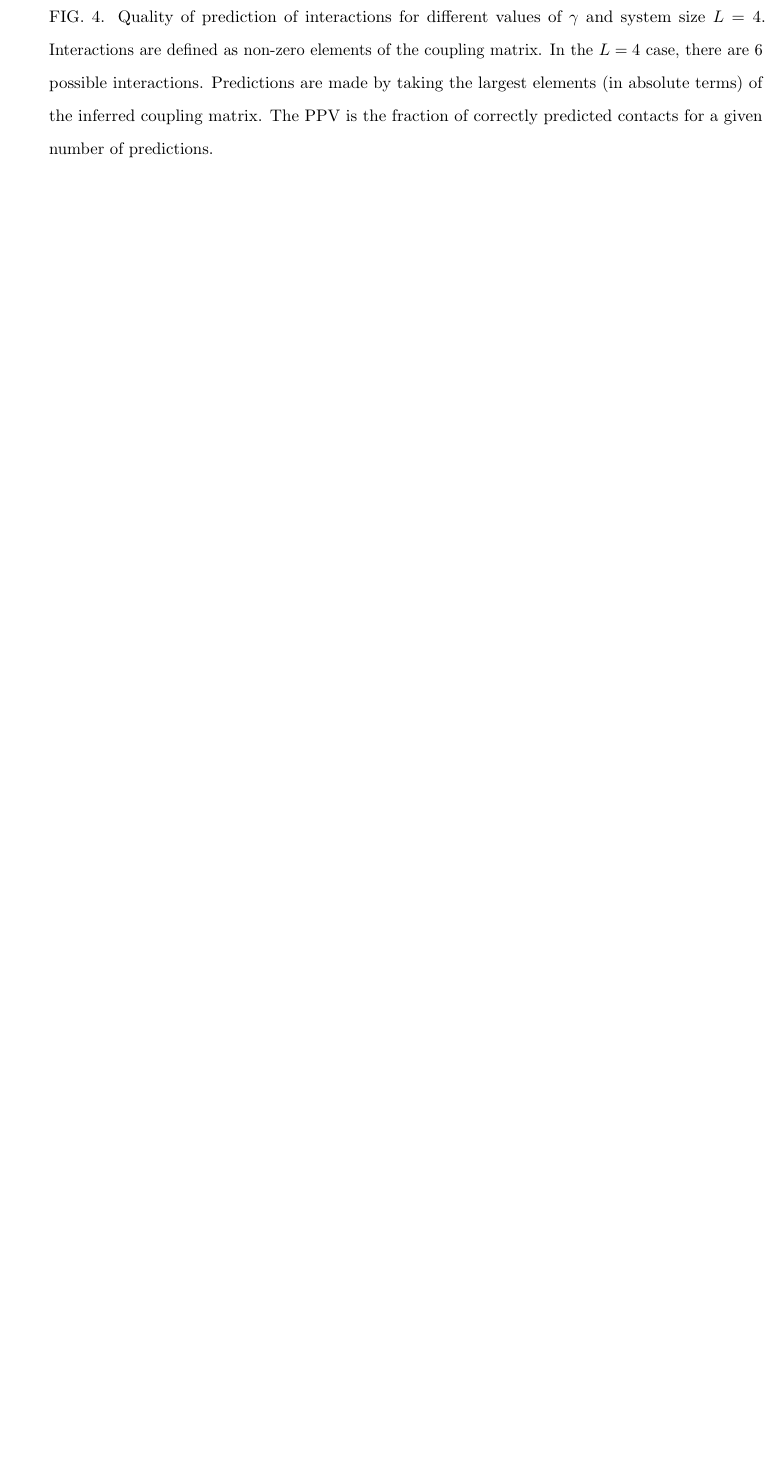
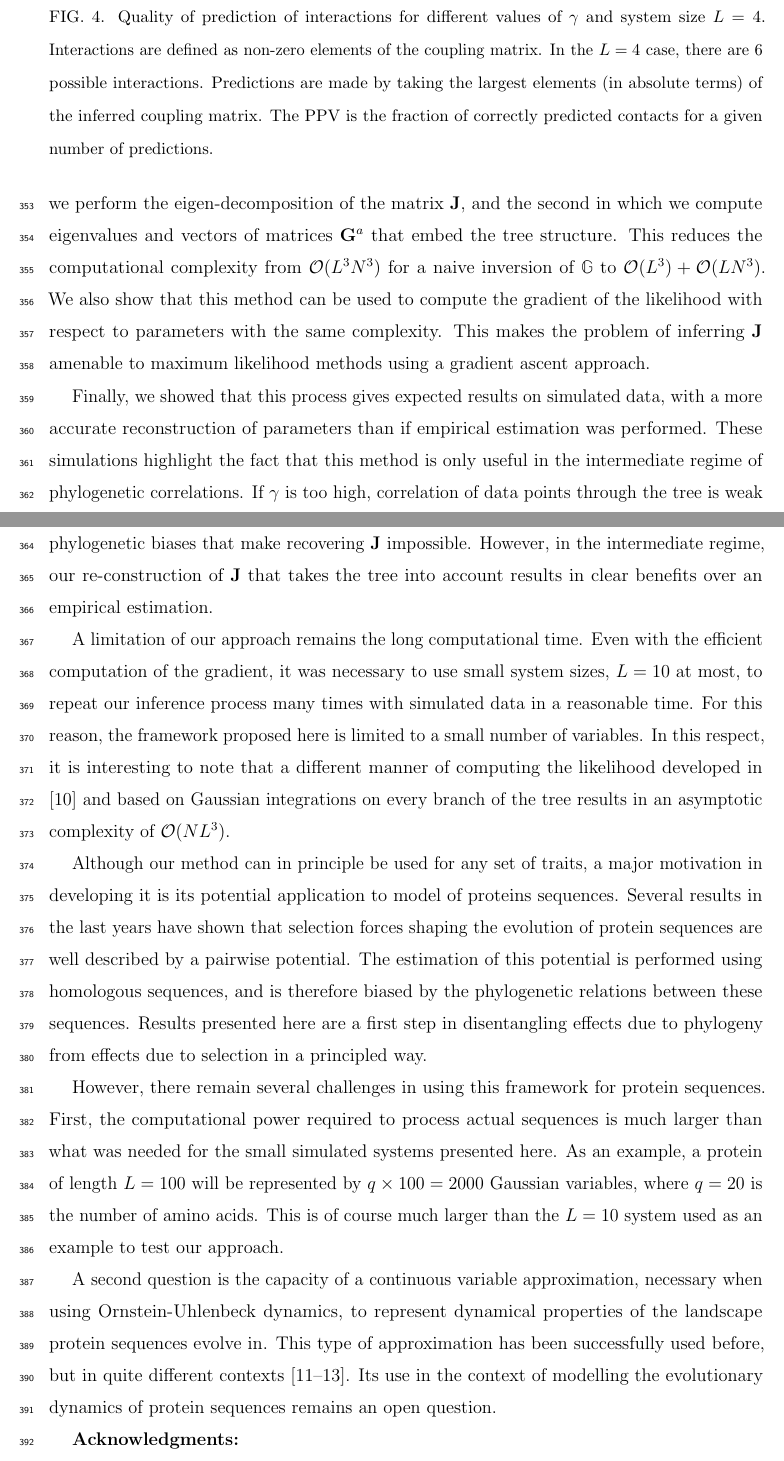
Before and after one commit to PierreBarrat/MS_GaussianPhylogeny, a LaTeX paper (main.tex): part of page 16 of 29 before the commit and two parts of pages 16 and 17 of 30 after it, the two joined at a grey line, cut so that both start at the same text, the shorter picture padded with empty space. Compiled offline with pdfLaTeX.

Commit message:
discussion v1

```diff
--- a/main.tex
+++ b/main.tex
@@ -555,3 +563,32 @@ What is this useful for?
+Indeed, it is possible to separate this calculation in two steps: the first in which we perform the eigen-decomposition of the matrix $\mathbf{J}$, and the second in which we compute eigenvalues and vectors of matrices $\mathbf{G}^a$ that embed the tree structure.
+This reduces the computational complexity from $\mathcal{O}(L^3N^3)$ for a naive inversion of $\mathbb{G}$ to $\mathcal{O}(L^3) + \mathcal{O}(LN^3)$.
+We also show that this method can be used to compute the gradient of the likelihood with respect to parameters with the same complexity.
+This makes the problem of inferring $\mathbf{J}$ amenable to maximum likelihood methods using a gradient ascent approach.
+
+Finally, we showed that this process gives expected results on simulated data, with a more accurate reconstruction of parameters than if empirical estimation was performed.
+These simulations highlight the fact that this method is only useful in the intermediate regime of phylogenetic correlations.
+If $\gamma$ is too high, correlation of data points through the tree is weak and an empirical estimation performs well.
+On the other hand, a very low $\gamma$ results in strong phylogenetic biases that make recovering $\mathbf{J}$ impossible.
+However, in the intermediate regime, our re-construction of $\mathbf{J}$ that takes the tree into account results in clear benefits over an empirical estimation.
+
+A limitation of our approach remains the long computational time.
+Even with the efficient computation of the gradient, it was necessary to use small system sizes, $L=10$ at most, to repeat our inference process many times with simulated data in a reasonable time.
+For this reason, the framework proposed here is limited to a small number of variables.
+In this respect, it is interesting to note that a different manner of computing the likelihood developed in \cite{mitov_fast_2020} and based on Gaussian integrations on every branch of the tree results in an asymptotic complexity of $\mathcal{O}(NL^3)$.
+
+Although our method can in principle be used for any set of traits, a major motivation in developing it is its potential application to model of proteins sequences.
+Several results in the last years have shown that selection forces shaping the evolution of protein sequences are well described by a pairwise potential.
+The estimation of this potential is performed using homologous sequences, and is therefore biased by the phylogenetic relations between these sequences.
+Results presented here are a first step in disentangling effects due to phylogeny from effects due to selection in a principled way.
+
+However, there remain several challenges in using this framework for protein sequences.
+First, the computational power required to process actual sequences is much larger than what was needed for the small simulated systems presented here.
+As an example, a protein of length $L=100$ will be represented by $q\times 100=2000$ Gaussian variables, where $q=20$ is the number of amino acids.
+This is of course much larger than the $L=10$ system used as an example to test our approach.
+
+A second question is the capacity of a continuous variable approximation, necessary when using Ornstein-Uhlenbeck dynamics, to represent dynamical properties of the landscape protein sequences evolve in.
+This type of approximation has been successfully used before, but in quite different contexts \cite{jones_psicov_2012,barton_large_2014,baldassi_fast_2014}.
+Its use in the context of modelling the evolutionary dynamics of protein sequences remains an open question.
 
 
 \textbf{Acknowledgments:}
```
Also changed, not shown: bib_phylo.bib (+16 -0 lines), main.tex (14 more changed lines), 1 other file.
